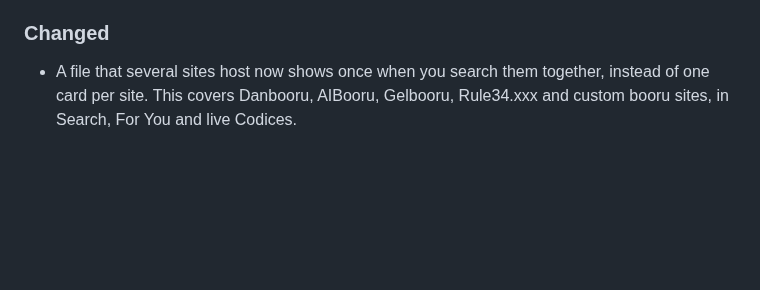
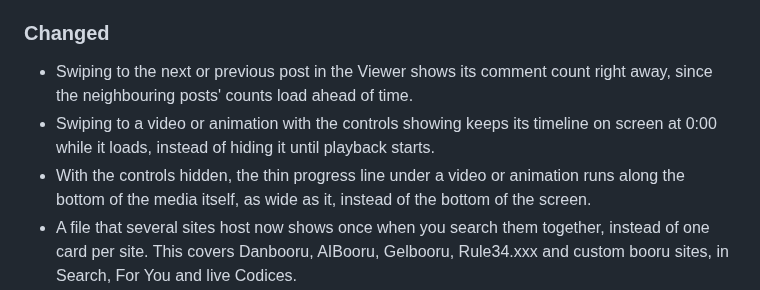
Before and after one commit to Axl47/Theoria-Codex, a Markdown page: CHANGELOG.md, the part around the change. GitHub-like rendering; blank space fills up the shorter version.

Commit message:
docs(changelog): note the Viewer's preloaded comment counts and steadier timelines

```diff
--- a/CHANGELOG.md
+++ b/CHANGELOG.md
@@ -11,6 +11,9 @@
 
 ### Changed
 
+- Swiping to the next or previous post in the Viewer shows its comment count right away, since the neighbouring posts' counts load ahead of time.
+- Swiping to a video or animation with the controls showing keeps its timeline on screen at 0:00 while it loads, instead of hiding it until playback starts.
+- With the controls hidden, the thin progress line under a video or animation runs along the bottom of the media itself, as wide as it, instead of the bottom of the screen.
 - A file that several sites host now shows once when you search them together, instead of one card per site. This covers Danbooru, AIBooru, Gelbooru, Rule34.xxx and custom booru sites, in Search, For You and live Codices.
 - A post you liked, saved or watched on one booru site is recognised when another site shows the same file: its heart is filled, "Hide liked", "Hide saved" and "Hide watched" hide it, and For You stops suggesting it. Unliking that copy removes the like from every site where you liked the file. Your Library still lists only the posts you saved.
 
```
